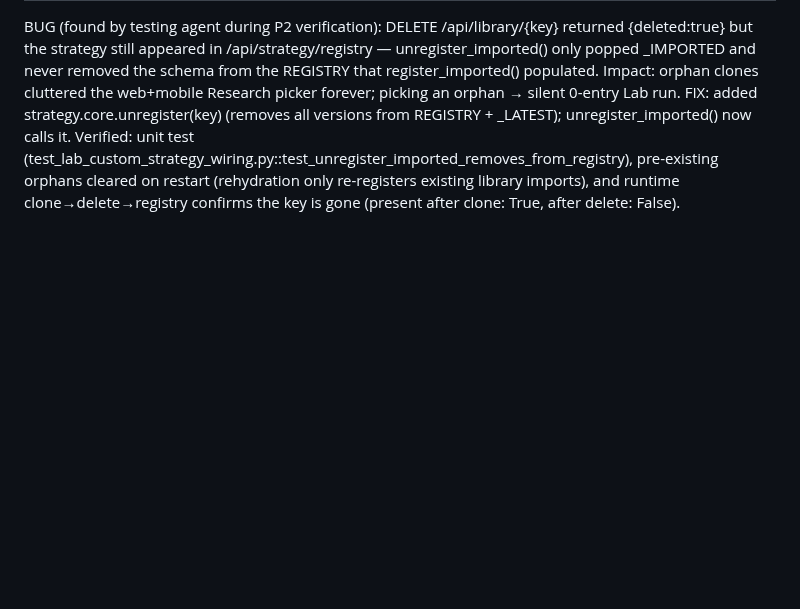
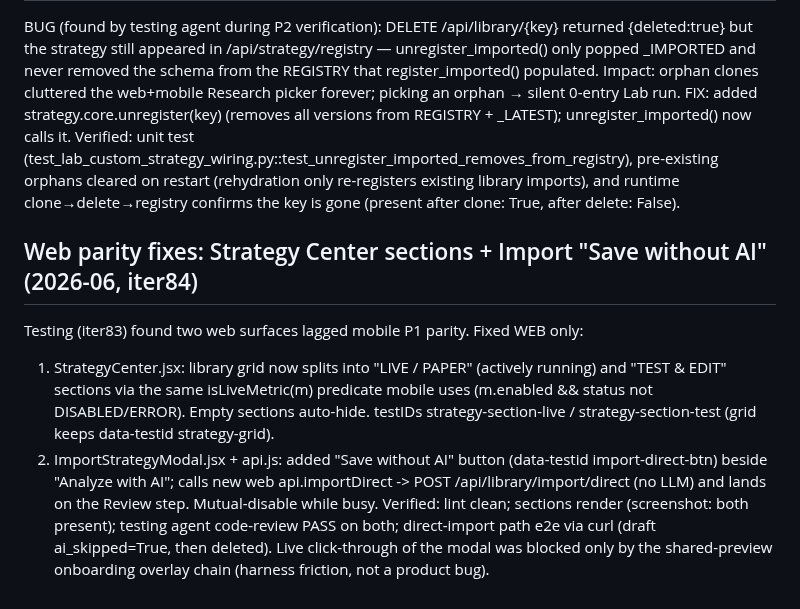
Before and after one commit to Rudhra6467/Ananta, a Markdown page: memory/CHANGELOG.md, the part around the change. Rendered like a GitHub page; blank space fills up the shorter version.

Commit message:
auto-commit for ca436478-1513-463a-9845-a2232127be2f

```diff
--- a/memory/CHANGELOG.md
+++ b/memory/CHANGELOG.md
@@ -1264,3 +1264,9 @@ NOTE: imports that DON'T compile to the declarative engine (declarable=false) re
 ## Fix: deleting an imported/cloned strategy now leaves /strategy/registry (2026-06, iter82)
 BUG (found by testing agent during P2 verification): DELETE /api/library/{key} returned {deleted:true} but the strategy still appeared in /api/strategy/registry — unregister_imported() only popped _IMPORTED and never removed the schema from the REGISTRY that register_imported() populated. Impact: orphan clones cluttered the web+mobile Research picker forever; picking an orphan → silent 0-entry Lab run.
 FIX: added strategy.core.unregister(key) (removes all versions from REGISTRY + _LATEST); unregister_imported() now calls it. Verified: unit test (test_lab_custom_strategy_wiring.py::test_unregister_imported_removes_from_registry), pre-existing orphans cleared on restart (rehydration only re-registers existing library imports), and runtime clone→delete→registry confirms the key is gone (present after clone: True, after delete: False).
+
+## Web parity fixes: Strategy Center sections + Import "Save without AI" (2026-06, iter84)
+Testing (iter83) found two web surfaces lagged mobile P1 parity. Fixed WEB only:
+1. StrategyCenter.jsx: library grid now splits into "LIVE / PAPER" (actively running) and "TEST & EDIT" sections via the same isLiveMetric(m) predicate mobile uses (m.enabled && status not DISABLED/ERROR). Empty sections auto-hide. testIDs strategy-section-live / strategy-section-test (grid keeps data-testid strategy-grid).
+2. ImportStrategyModal.jsx + api.js: added "Save without AI" button (data-testid import-direct-btn) beside "Analyze with AI"; calls new web api.importDirect -> POST /api/library/import/direct (no LLM) and lands on the Review step. Mutual-disable while busy.
+Verified: lint clean; sections render (screenshot: both present); testing agent code-review PASS on both; direct-import path e2e via curl (draft ai_skipped=True, then deleted). Live click-through of the modal was blocked only by the shared-preview onboarding overlay chain (harness friction, not a product bug).
```
